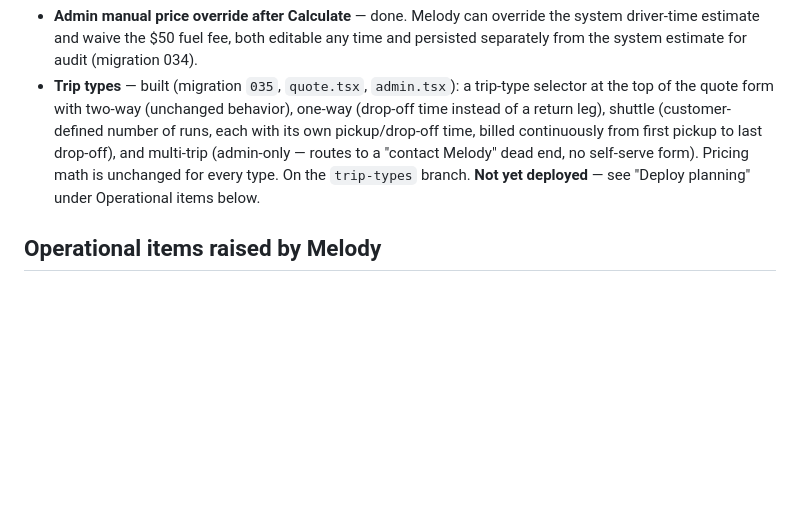
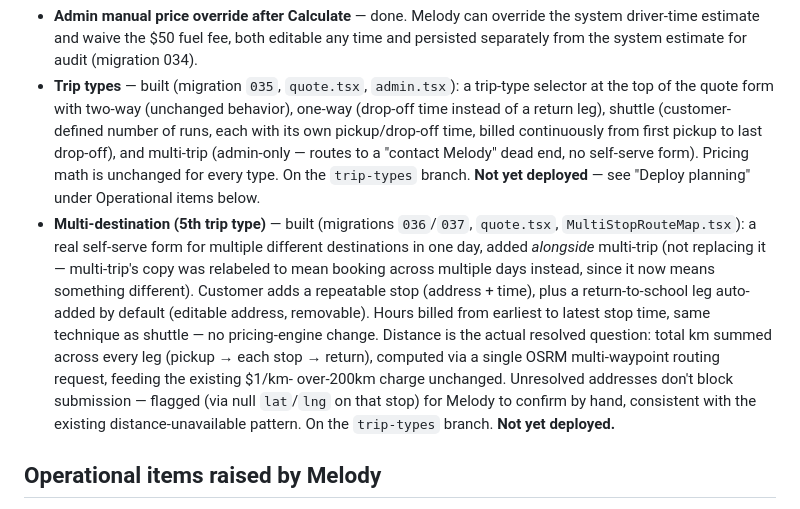
Before and after one commit to michaelgudz06/ccsta, a Markdown page: WHATS_NEW.md, the part around one of its changes. Drawn GitHub-style; blank space fills up the shorter version.

```diff
--- a/WHATS_NEW.md
+++ b/WHATS_NEW.md
@@ -149,6 +149,21 @@ on every password field — login, signup, and reset-password.
   (admin-only — routes to a "contact Melody" dead end, no self-serve form).
   Pricing math is unchanged for every type. On the `trip-types` branch.
   **Not yet deployed** — see "Deploy planning" under Operational items below.
+- **Multi-destination (5th trip type)** — built (migrations `036`/`037`,
+  `quote.tsx`, `MultiStopRouteMap.tsx`): a real self-serve form for
+  multiple different destinations in one day, added *alongside* multi-trip
+  (not replacing it — multi-trip's copy was relabeled to mean booking
+  across multiple days instead, since it now means something different).
+  Customer adds a repeatable stop (address + time), plus a return-to-school
+  leg auto-added by default (editable address, removable). Hours billed
+  from earliest to latest stop time, same technique as shuttle — no
+  pricing-engine change. Distance is the actual resolved question: total
+  km summed across every leg (pickup → each stop → return), computed via a
+  single OSRM multi-waypoint routing request, feeding the existing $1/km-
+  over-200km charge unchanged. Unresolved addresses don't block submission
+  — flagged (via null `lat`/`lng` on that stop) for Melody to confirm by
+  hand, consistent with the existing distance-unavailable pattern. On the
+  `trip-types` branch. **Not yet deployed.**
 
 ## Operational items raised by Melody
 - **Email notification to Melody on new quotes.** Note: `submit_quote`
```
Also changed, not shown: other parts of WHATS_NEW.md (+62 -25 lines).
